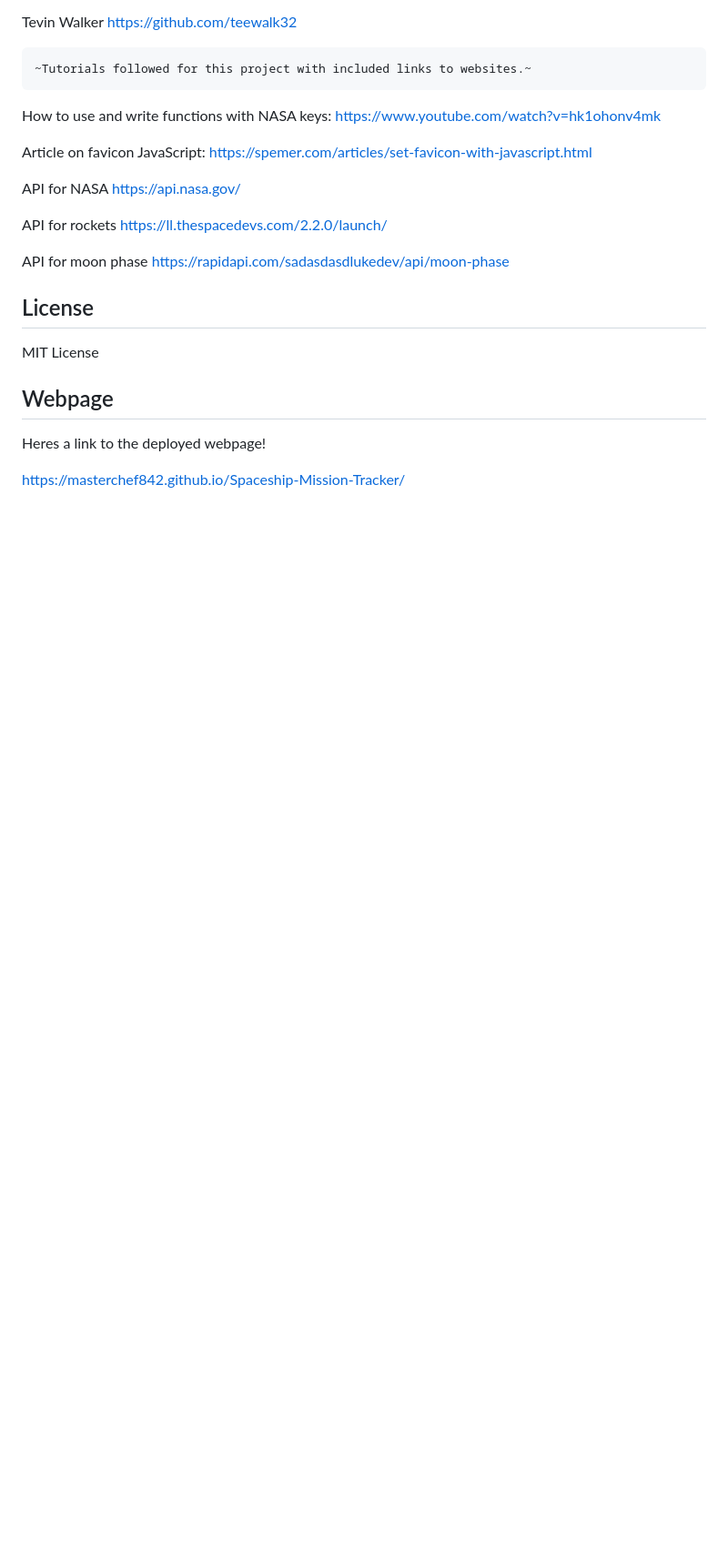
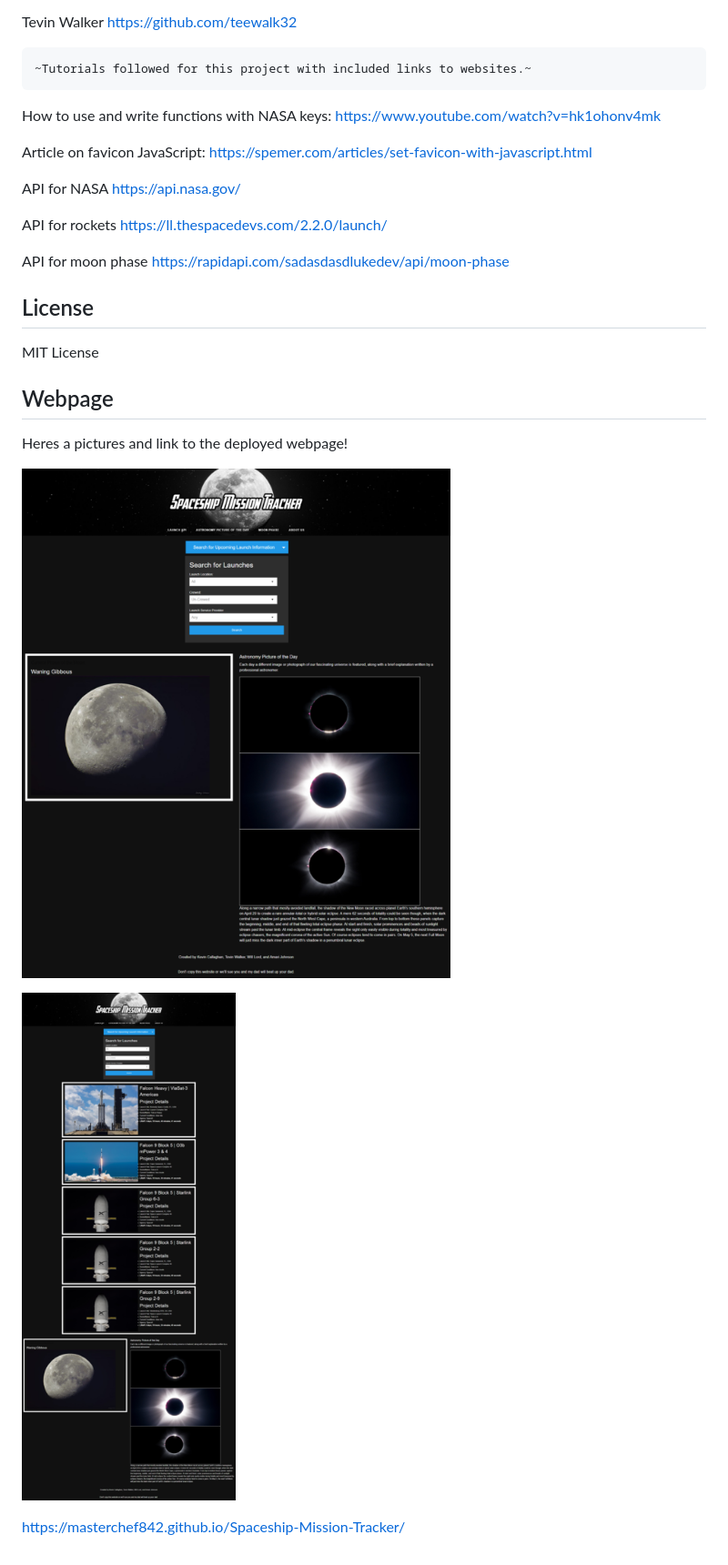
Before and after one commit to Masterchef842/Spaceship-Mission-Tracker, a Markdown page: README.md, the part around the change. Shown: that part at 91% size. Rendered like a GitHub page; pictures changed too: images/webpage1.png (added), images/webpage2.png (added); blank space fills up the shorter version.

Commit message:
added pictures to readme

```diff
--- a/README.md
+++ b/README.md
@@ -63,6 +63,11 @@ MIT License
 
 ## Webpage
 
-Heres a link to the deployed webpage!
+Heres a pictures and link to the deployed webpage!
+
+
+![webpage1.png](./images/webpage1.png)
+
+![webpage2.png](./images/webpage2.png)
 
 https://masterchef842.github.io/Spaceship-Mission-Tracker/
```
